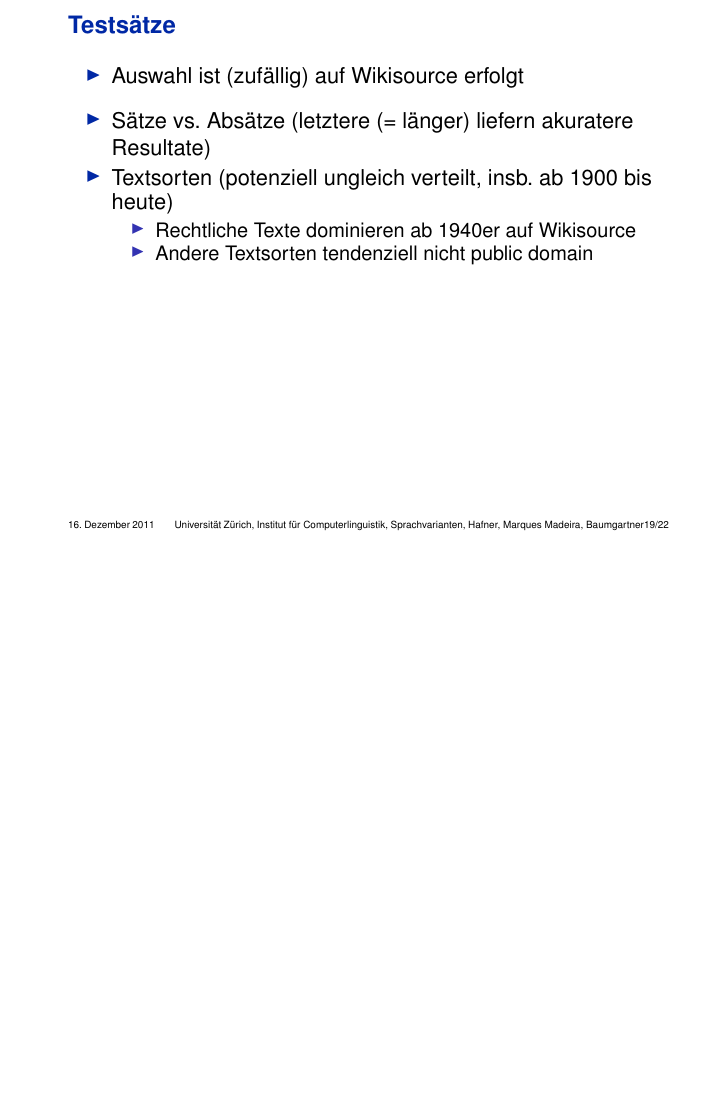
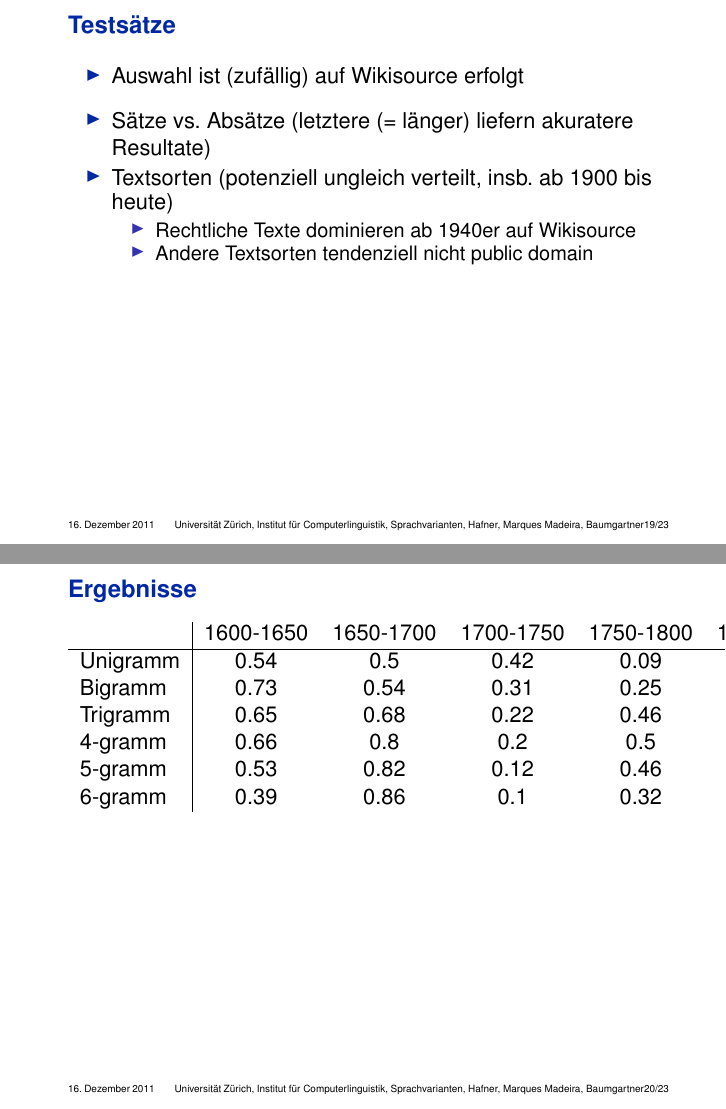
Before and after one commit to 2mh/OLdPhras-langvar, LaTeX slides (folien/nlphist.tex): page 42 of 51 before the commit and pages 42 and 43 of 52 after it, the two joined at a grey line, the shorter picture padded with empty space. Compiled offline with pdfLaTeX.

Commit message:
+ Ergebnisse

```diff
--- a/folien/nlphist.tex
+++ b/folien/nlphist.tex
@@ -275,6 +275,21 @@ Dozenten: Dr. Cerstin Mahlow, Dr.-Ing. Michael Piotrowski}
 
 \begin{frame}
   \frametitle{Ergebnisse}
+  \begin{tabular}{l|ccccccc}
+    & 1600-1650 & 1650-1700 & 1700-1750 & 1750-1800 & 1850-1900 &
+    1900-2010 \\
+    \hline
+    Unigramm & 0.54 & 0.5 & 0.42 & 0.09 & 0.03 & 0.07 & 0.16 \\
+    Bigramm & 0.73 & 0.54 & 0.31 & 0.25 & 0.38 & 0.61 & 0.09 \\
+    Trigramm & 0.65 & 0.68 & 0.22 & 0.46 & 0.52 & 0.16 \\
+    4-gramm & 0.66 & 0.8 & 0.2 & 0.5 & 0.44 & 0.49 & 0.12 \\
+    5-gramm & 0.53 & 0.82 & 0.12 & 0.46 & 0.45 & 0.6 & 0.01 \\
+    6-gramm & 0.39 & 0.86 & 0.1 & 0.32 & 0.53 & 0.63 & 0.0 \\
+  \end{tabular}
+\end{frame}
+
+\begin{frame}
+  \frametitle{Kritikpunkte}
   \begin{itemize}
   \item Weitere statistische Masse einführen\pause
   \item Smoothing-Algorithmus\pause
```
